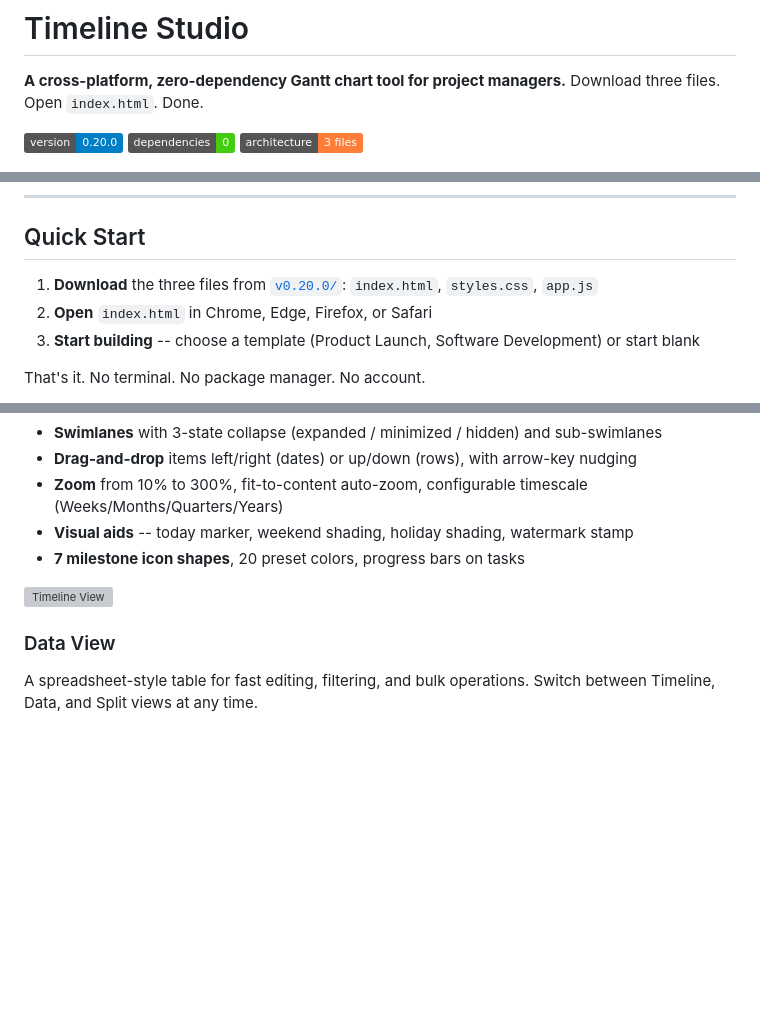
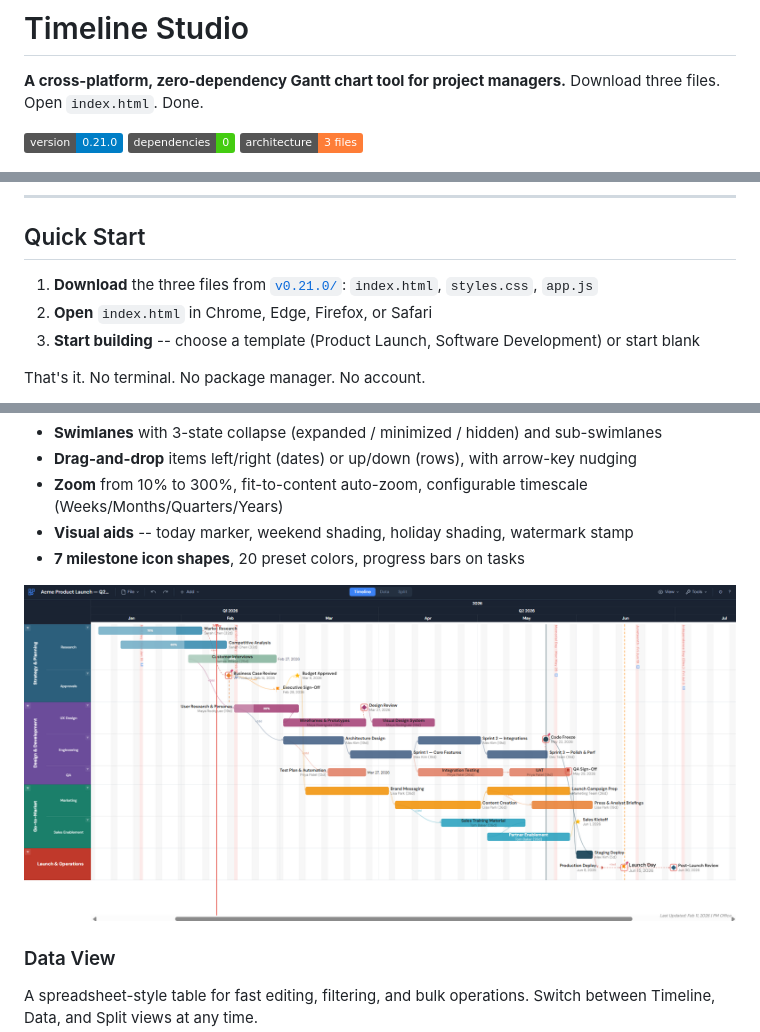
Before and after one commit to adrotar21/timeline-studio, a Markdown page: README.md, 3 parts joined by grey strips. GitHub-like rendering; pictures changed too: screenshots/hero.png (added); badges without logos; blank space fills up the shorter version; grey boxes are pictures that could not be loaded.

```diff
--- a/README.md
+++ b/README.md
@@ -3,7 +3,7 @@
 **A cross-platform, zero-dependency Gantt chart tool for project managers.**
 Download three files. Open `index.html`. Done.
 
-![Version](https://img.shields.io/badge/version-0.20.0-blue)
+![Version](https://img.shields.io/badge/version-0.21.0-blue)
 ![Dependencies](https://img.shields.io/badge/dependencies-0-brightgreen)
 ![Files](https://img.shields.io/badge/architecture-3_files-orange)
 
@@ -37,7 +37,7 @@ Download three files. Open `index.html`. Done.
 
 ## Quick Start
 
-1. **Download** the three files from [`v0.20.0/`](v0.20.0/): `index.html`, `styles.css`, `app.js`
+1. **Download** the three files from [`v0.21.0/`](v0.21.0/): `index.html`, `styles.css`, `app.js`
 2. **Open** `index.html` in Chrome, Edge, Firefox, or Safari
 3. **Start building** -- choose a template (Product Launch, Software Development) or start blank
 
@@ -61,7 +61,7 @@ Milestones and tasks on a zoomable, scrollable timeline. Drag items to change da
 - **Visual aids** -- today marker, weekend shading, holiday shading, watermark stamp
 - **7 milestone icon shapes**, 20 preset colors, progress bars on tasks
 
-![Timeline View](screenshots/timeline-view.png)
+![Timeline View](screenshots/hero.png)
 
 ### Data View
 
```
Also changed, not shown: other parts of README.md (+14 -3 lines), BACKLOG.md (+3 -1 lines), CLAUDE.md (+4 -4 lines), screenshots/auto-schedule.png (added), screenshots/data-view.png (added), screenshots/dependencies.png (added), screenshots/themes.png (added), 11 other files.
